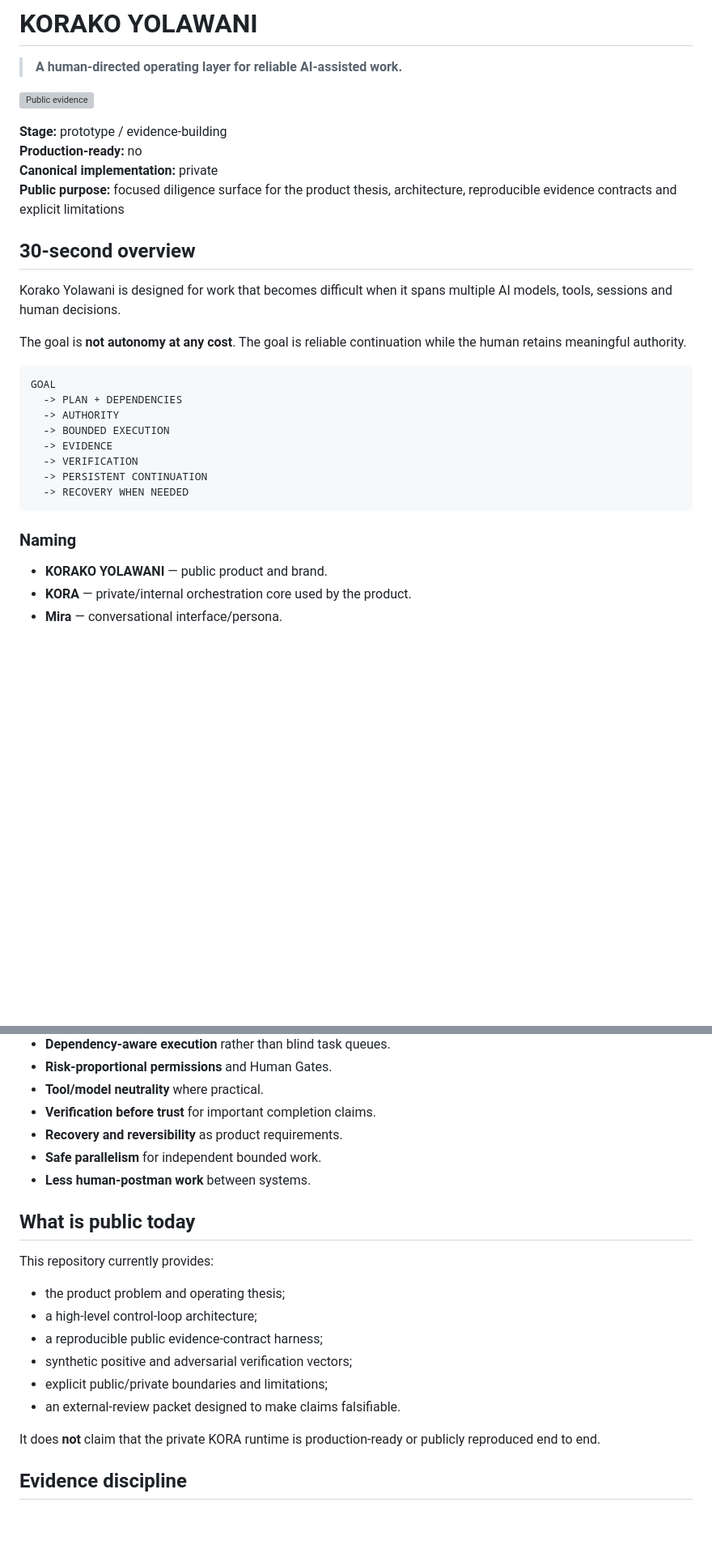
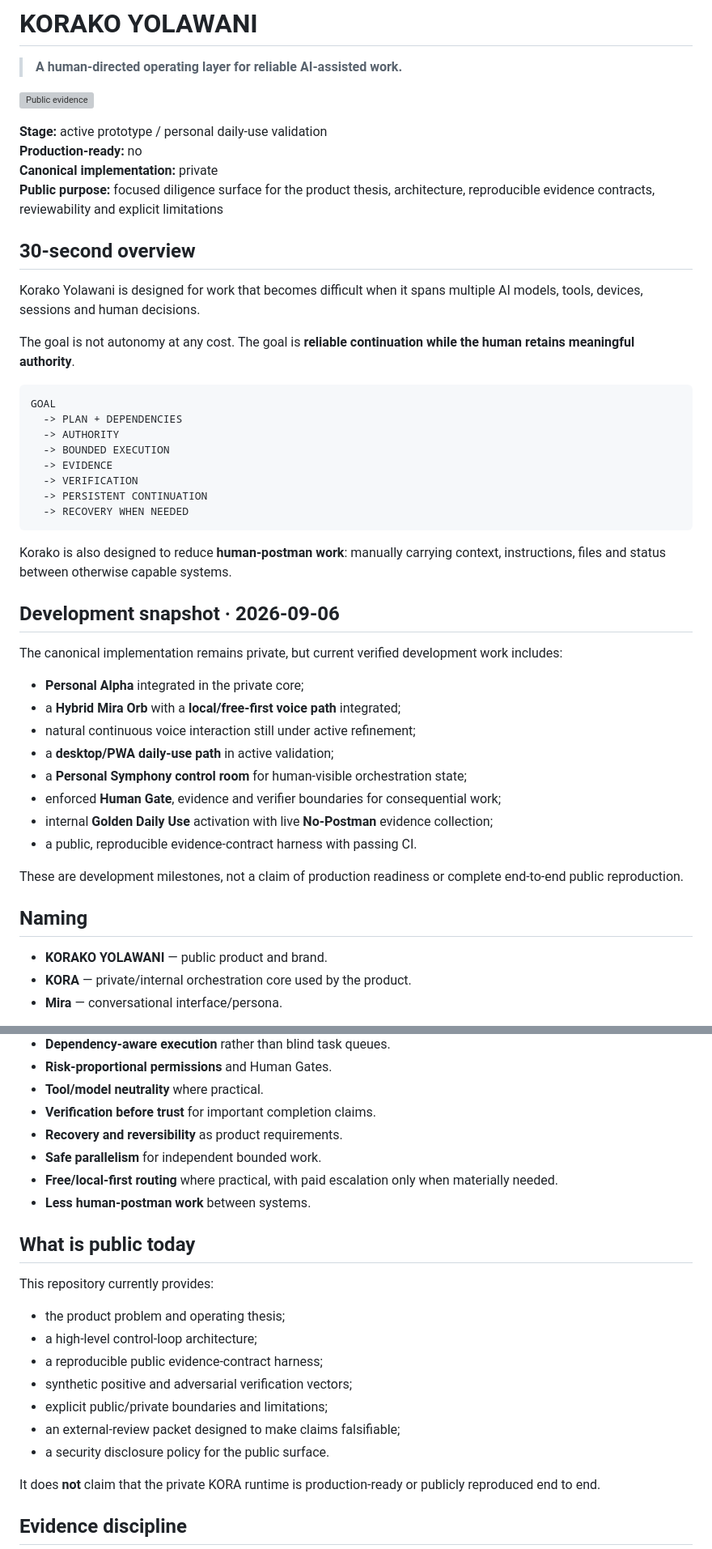
Before and after one commit to vcheeko/korako-yolawani, a Markdown page: README.md, 2 parts joined by grey strips. Shown at 81% size. Rendered like a GitHub page; blank space fills up the shorter version; grey boxes are pictures that could not be loaded.

Commit message:
docs: refresh Korako public development snapshot and security boundary

````diff
--- a/README.md
+++ b/README.md
@@ -4,16 +4,16 @@
 
 [![Public evidence](https://github.com/vcheeko/korako-yolawani/actions/workflows/public-evidence.yml/badge.svg)](https://github.com/vcheeko/korako-yolawani/actions/workflows/public-evidence.yml)
 
-**Stage:** prototype / evidence-building
+**Stage:** active prototype / personal daily-use validation
 **Production-ready:** no
 **Canonical implementation:** private
-**Public purpose:** focused diligence surface for the product thesis, architecture, reproducible evidence contracts and explicit limitations
+**Public purpose:** focused diligence surface for the product thesis, architecture, reproducible evidence contracts, reviewability and explicit limitations
 
 ## 30-second overview
 
-Korako Yolawani is designed for work that becomes difficult when it spans multiple AI models, tools, sessions and human decisions.
+Korako Yolawani is designed for work that becomes difficult when it spans multiple AI models, tools, devices, sessions and human decisions.
 
-The goal is **not autonomy at any cost**. The goal is reliable continuation while the human retains meaningful authority.
+The goal is not autonomy at any cost. The goal is **reliable continuation while the human retains meaningful authority**.
 
 ```text
 GOAL
@@ -26,7 +26,24 @@ GOAL
   -> RECOVERY WHEN NEEDED
 ```
 
-### Naming
+Korako is also designed to reduce **human-postman work**: manually carrying context, instructions, files and status between otherwise capable systems.
+
+## Development snapshot · 2026-09-06
+
+The canonical implementation remains private, but current verified development work includes:
+
+- **Personal Alpha** integrated in the private core;
+- a **Hybrid Mira Orb** with a **local/free-first voice path** integrated;
+- natural continuous voice interaction still under active refinement;
+- a **desktop/PWA daily-use path** in active validation;
+- a **Personal Symphony control room** for human-visible orchestration state;
+- enforced **Human Gate**, evidence and verifier boundaries for consequential work;
+- internal **Golden Daily Use** activation with live **No-Postman** evidence collection;
+- a public, reproducible evidence-contract harness with passing CI.
+
+These are development milestones, not a claim of production readiness or complete end-to-end public reproduction.
+
+## Naming
 
 - **KORAKO YOLAWANI** — public product and brand.
 - **KORA** — private/internal orchestration core used by the product.
@@ -50,6 +67,7 @@ Korako explores an operating model where those coordination duties become explic
 - **Verification before trust** for important completion claims.
 - **Recovery and reversibility** as product requirements.
 - **Safe parallelism** for independent bounded work.
+- **Free/local-first routing** where practical, with paid escalation only when materially needed.
 - **Less human-postman work** between systems.
 
 ## What is public today
@@ -61,7 +79,8 @@ This repository currently provides:
 - a reproducible public evidence-contract harness;
 - synthetic positive and adversarial verification vectors;
 - explicit public/private boundaries and limitations;
-- an external-review packet designed to make claims falsifiable.
+- an external-review packet designed to make claims falsifiable;
+- a security disclosure policy for the public surface.
 
 It does **not** claim that the private KORA runtime is production-ready or publicly reproduced end to end.
 
````
Also changed, not shown: other parts of README.md (+6 -2 lines).
